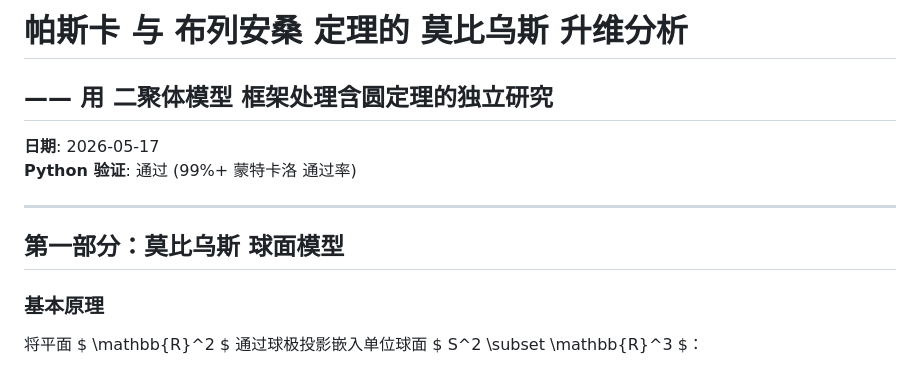
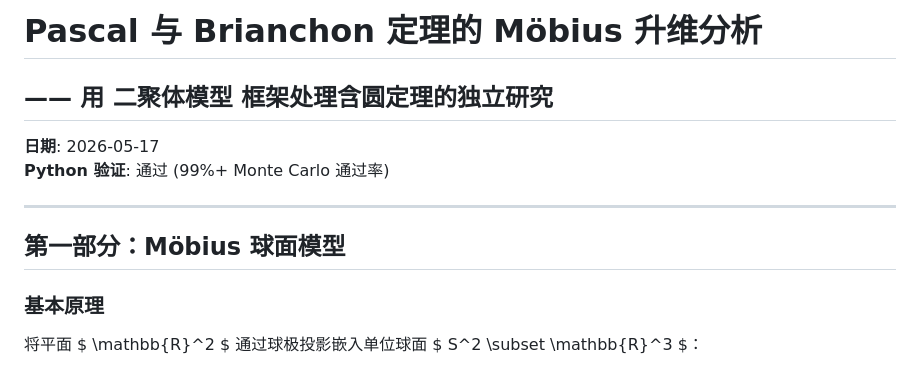
Before and after one commit to KeatsLi2010/incidence-dimer-research, a Markdown page: 2026-05-17-pascal-brianchon-mobius.md, the part around one of its changes. GitHub-like rendering.

```diff
--- a/2026-05-17-pascal-brianchon-mobius.md
+++ b/2026-05-17-pascal-brianchon-mobius.md
@@ -1,13 +1,13 @@
-# 帕斯卡 与 布列安桑 定理的 莫比乌斯 升维分析
+# Pascal 与 Brianchon 定理的 Möbius 升维分析
 
 ## —— 用 二聚体模型 框架处理含圆定理的独立研究
 
 **日期**: 2026-05-17
-**Python 验证**: 通过 (99%+ 蒙特卡洛 通过率)
+**Python 验证**: 通过 (99%+ Monte Carlo 通过率)
 
 ---
 
-## 第一部分：莫比乌斯 球面模型
+## 第一部分：Möbius 球面模型
 
 ### 基本原理
 
```
Also changed, not shown: other parts of 2026-05-17-pascal-brianchon-mobius.md (+42 -42 lines), 2026-05-17-dimer-model-analysis.md (+19 -19 lines), 2026-05-17-incidences-tilings-fields.md (+21 -21 lines).
